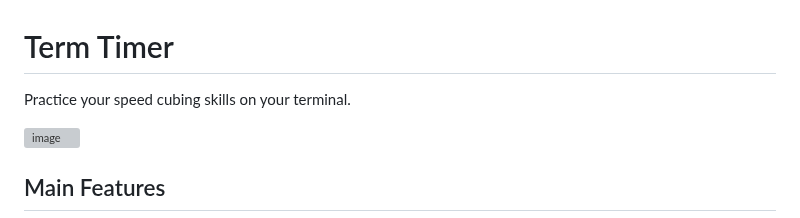
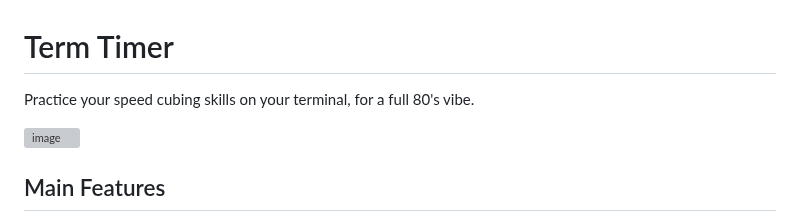
Before and after one commit to Fantomas42/term-timer, a Markdown page: README.md, the part around the change. Rendered like a GitHub page; grey boxes are pictures that could not be loaded.

```diff
--- a/README.md
+++ b/README.md
@@ -1,6 +1,6 @@
 # Term Timer
 
-Practice your speed cubing skills on your terminal.
+Practice your speed cubing skills on your terminal, for a full 80's vibe.
 
 [![image](https://github.com/fantomas42/term-timer/actions/workflows/kwalitee.yml/badge.svg)](https://github.com/fantomas42/term-timer/actions/workflows/kwalitee.yml)
 
```
